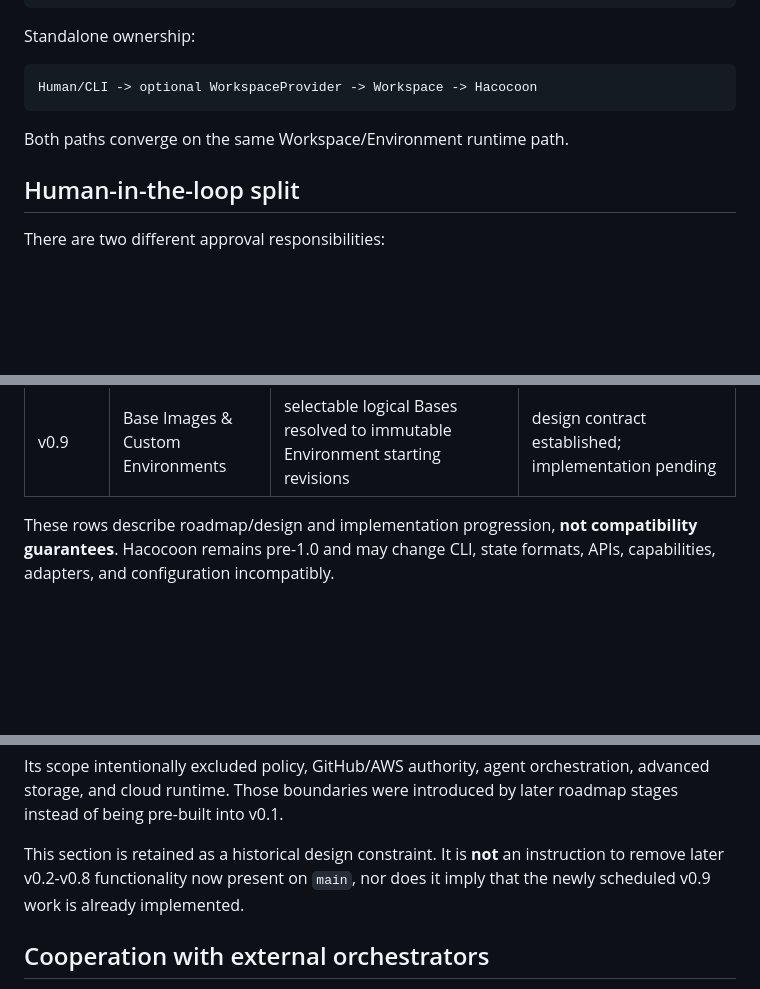
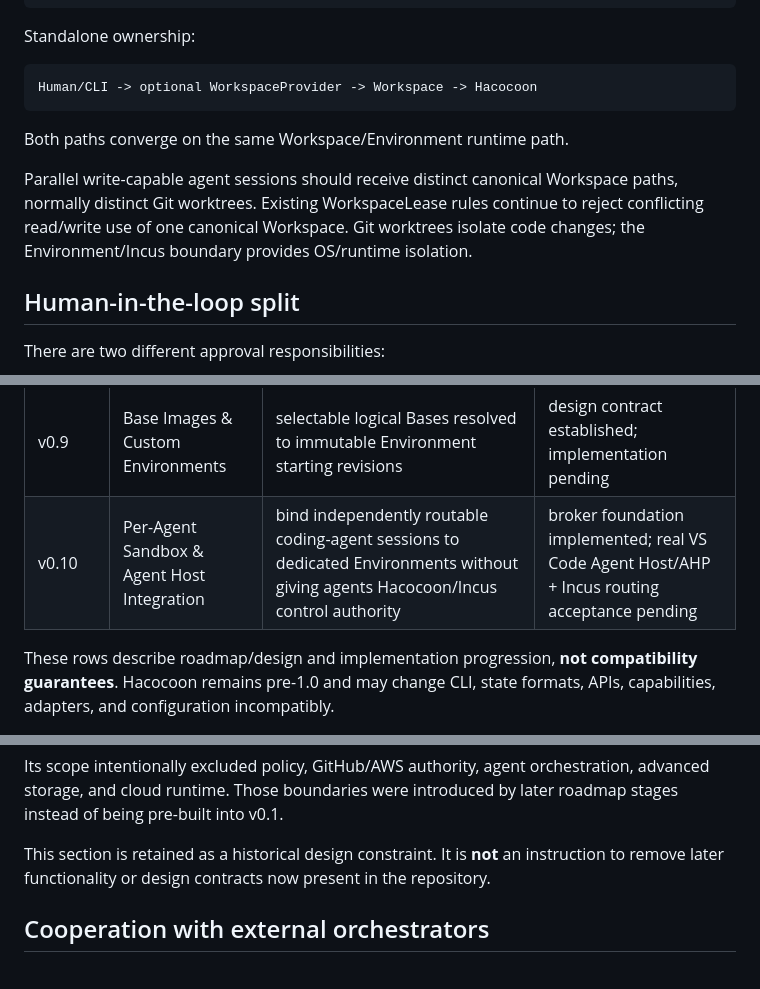
Before and after one commit to SLktEx/Hacocoon, a Markdown page: docs/00_REBASELINE_AND_ROADMAP.md, 3 parts joined by grey strips. Drawn GitHub-style; blank space fills up the shorter version.

```diff
--- a/docs/00_REBASELINE_AND_ROADMAP.md
+++ b/docs/00_REBASELINE_AND_ROADMAP.md
@@ -102,6 +104,8 @@ Human/CLI -> optional WorkspaceProvider -> Workspace -> Hacocoon
 
 Both paths converge on the same Workspace/Environment runtime path.
 
+Parallel write-capable agent sessions should receive distinct canonical Workspace paths, normally distinct Git worktrees. Existing WorkspaceLease rules continue to reject conflicting read/write use of one canonical Workspace. Git worktrees isolate code changes; the Environment/Incus boundary provides OS/runtime isolation.
+
 ## Human-in-the-loop split
 
 There are two different approval responsibilities:
@@ -128,6 +132,7 @@ The 2026-08-29 rebaseline established v0.1-v0.7. The explicit v0.8 decision adde
 | v0.7 | Remote / Cloud Runtime & External Capabilities | AWS capability plus remote provider work | implemented experimentally; real AWS acceptance pending |
 | v0.8 | Client Adapters & VS Code Integration | thin client adapter layer; VS Code Remote-SSH first | implementation introduced; real VS Code + Incus acceptance remains environment-dependent |
 | v0.9 | Base Images & Custom Environments | selectable logical Bases resolved to immutable Environment starting revisions | design contract established; implementation pending |
+| v0.10 | Per-Agent Sandbox & Agent Host Integration | bind independently routable coding-agent sessions to dedicated Environments without giving agents Hacocoon/Incus control authority | broker foundation implemented; real VS Code Agent Host/AHP + Incus routing acceptance pending |
 
 These rows describe roadmap/design and implementation progression, **not compatibility guarantees**. Hacocoon remains pre-1.0 and may change CLI, state formats, APIs, capabilities, adapters, and configuration incompatibly.
 
@@ -145,7 +150,7 @@ host directory
 
 Its scope intentionally excluded policy, GitHub/AWS authority, agent orchestration, advanced storage, and cloud runtime. Those boundaries were introduced by later roadmap stages instead of being pre-built into v0.1.
 
-This section is retained as a historical design constraint. It is **not** an instruction to remove later v0.2-v0.8 functionality now present on `main`, nor does it imply that the newly scheduled v0.9 work is already implemented.
+This section is retained as a historical design constraint. It is **not** an instruction to remove later functionality or design contracts now present in the repository.
 
 ## Cooperation with external orchestrators
 
```
Also changed, not shown: other parts of docs/00_REBASELINE_AND_ROADMAP.md (+37 -6 lines).
